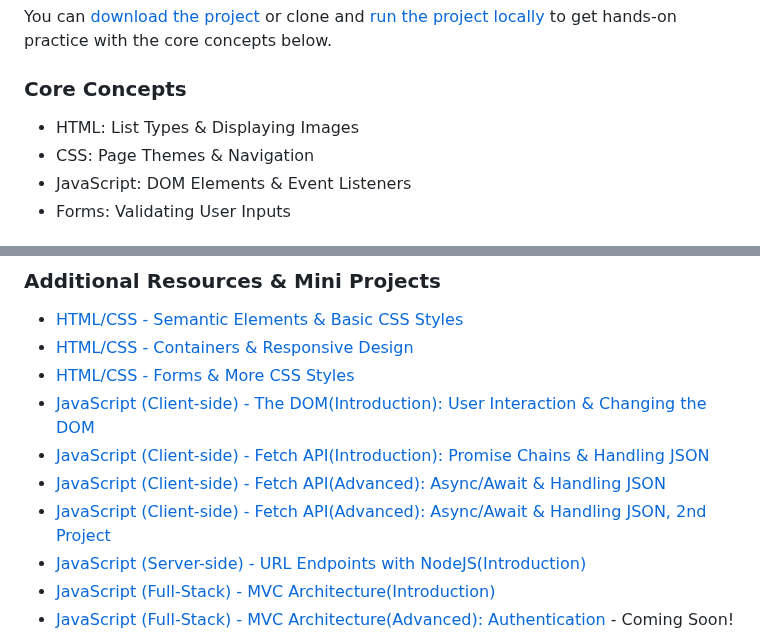
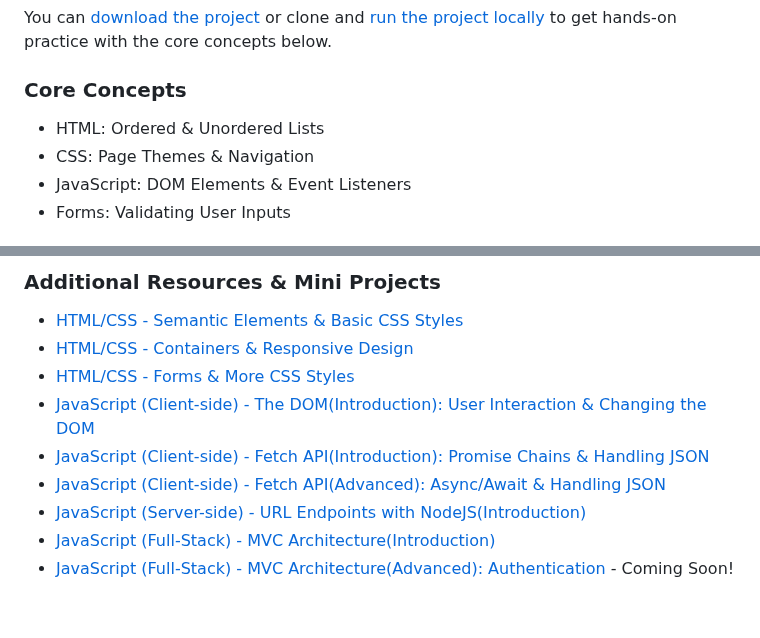
Before and after one commit to RjayBrown/javascript-dom-intro, a Markdown page: README.md, 2 parts joined by grey strips. GitHub-like rendering; blank space fills up the shorter version.

```diff
--- a/README.md
+++ b/README.md
@@ -49,7 +49,7 @@ You can [download the project](https://github.com/RjayBrown/javascript-dom-intro
 
 ### Core Concepts
 
-- HTML: List Types & Displaying Images
+- HTML: Ordered & Unordered Lists
 - CSS: Page Themes & Navigation
 - JavaScript: DOM Elements & Event Listeners
 - Forms: Validating User Inputs
@@ -100,5 +100,4 @@ If you found some value here or just want to support, feel free to give the proj
 - [JavaScript (Client-side) - Fetch API(Advanced): Async/Await & Handling JSON](https://github.com/RjayBrown/war-the-card-game)
-- [JavaScript (Client-side) - Fetch API(Advanced): Async/Await & Handling JSON, 2nd Project](https://github.com/RjayBrown/olympics-info)
 - [JavaScript (Server-side) - URL Endpoints with NodeJS(Introduction)](https://github.com/RjayBrown/olympics-info)
 - [JavaScript (Full-Stack) - MVC Architecture(Introduction)](https://github.com/RjayBrown/hello-world)
 - [JavaScript (Full-Stack) - MVC Architecture(Advanced): Authentication](https://github.com/RjayBrown/story-book) - Coming Soon!
```
Also changed, not shown: other parts of README.md (+1 -1 lines).
